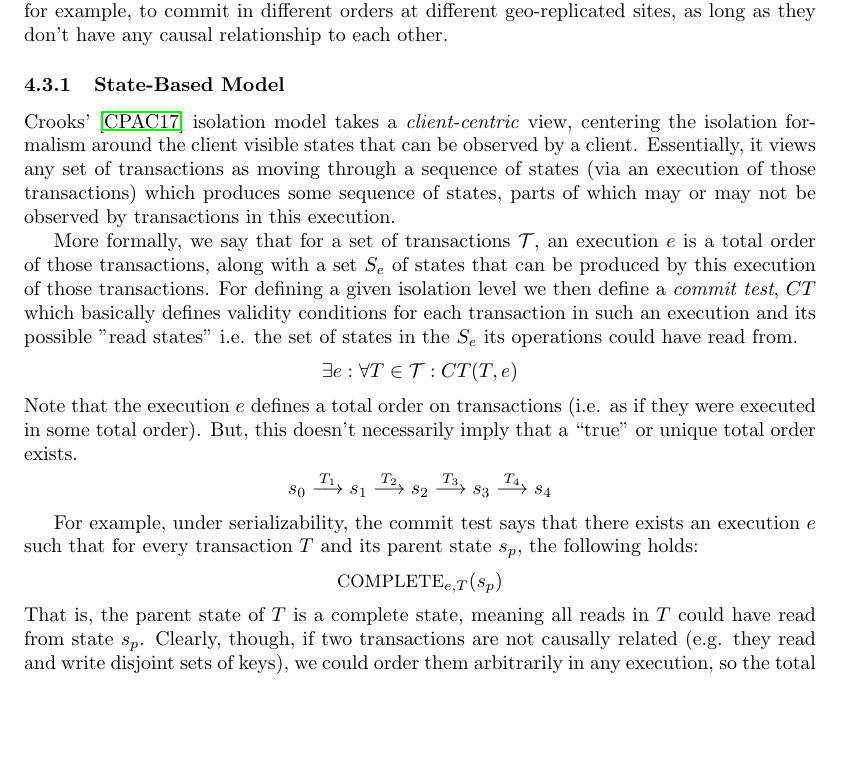
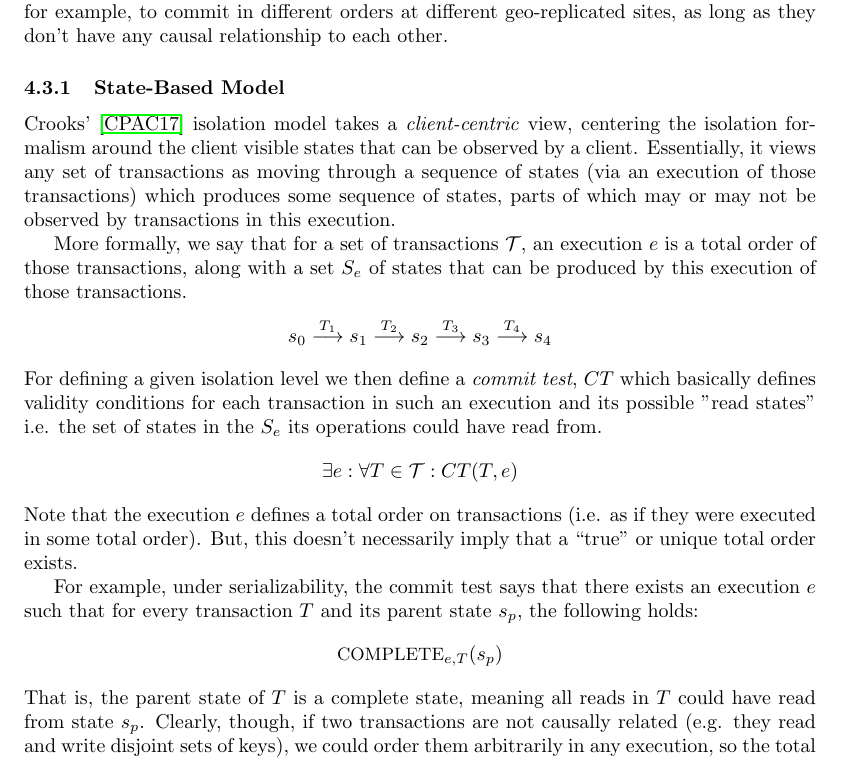
Before and after one commit to will62794/my-notes, a LaTeX document (notes/Distributed_Systems/Distributed_Systems.tex): part of page 4 of 15, cut so that both start at the same text, the shorter picture padded with empty space. Compiled offline with pdfLaTeX.

Commit message:
save diagram

```diff
--- a/notes/Distributed_Systems/Distributed_Systems.tex
+++ b/notes/Distributed_Systems/Distributed_Systems.tex
@@ -125,14 +125,15 @@ Classic database isolation levels have been re-examined and/or re-implemented in
 
 Crooks' \cite{2017seeingcrooks} isolation model takes a \textit{client-centric} view, centering the isolation formalism around the client visible states that can be observed by a client. Essentially, it views any set of transactions as moving through a sequence of states (via an execution of those transactions) which produces some sequence of states, parts of which may or may not be observed by transactions in this execution.
 
-More formally, we say that for a set of transactions $\mathcal{T}$, an execution $e$ is a total order of those transactions, along with a set $S_e$ of states that can be produced by this execution of those transactions. For defining a given isolation level we then define a \textit{commit test}, $CT$ which basically defines validity conditions for each transaction in such an execution and its possible "read states" i.e. the set of states in the $S_e$ its operations could have read from.
+More formally, we say that for a set of transactions $\mathcal{T}$, an execution $e$ is a total order of those transactions, along with a set $S_e$ of states that can be produced by this execution of those transactions.
+\begin{align*}
+    s_0 \overset{T_1}{\longrightarrow} s_1 \overset{T_2}{\longrightarrow} s_2 \overset{T_3}{\longrightarrow} s_3 \overset{T_4}{\longrightarrow} s_4
+\end{align*}
+For defining a given isolation level we then define a \textit{commit test}, $CT$ which basically defines validity conditions for each transaction in such an execution and its possible "read states" i.e. the set of states in the $S_e$ its operations could have read from.
 \begin{align*}
     \exists e : \forall T \in \mathcal{T} : CT(T,e)
 \end{align*}
 Note that the execution $e$ defines a total order on transactions (i.e. as if they were executed in some total order). But, this doesn't necessarily imply that a ``true'' or unique total order exists.
-\begin{align*}
-    s_0 \overset{T_1}{\longrightarrow} s_1 \overset{T_2}{\longrightarrow} s_2 \overset{T_3}{\longrightarrow} s_3 \overset{T_4}{\longrightarrow} s_4
-\end{align*}
 
 For example, under serializability, the commit test says that there exists an execution $e$ such that for every transaction $T$ and its parent state $s_p$, the following holds:
 \begin{align*}
```
Also changed, not shown: notes/Distributed_Systems/Distributed_Systems.pdf, 1 other file.
